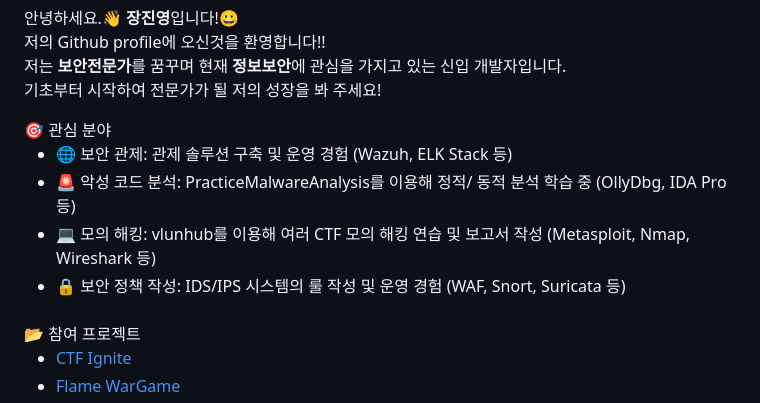
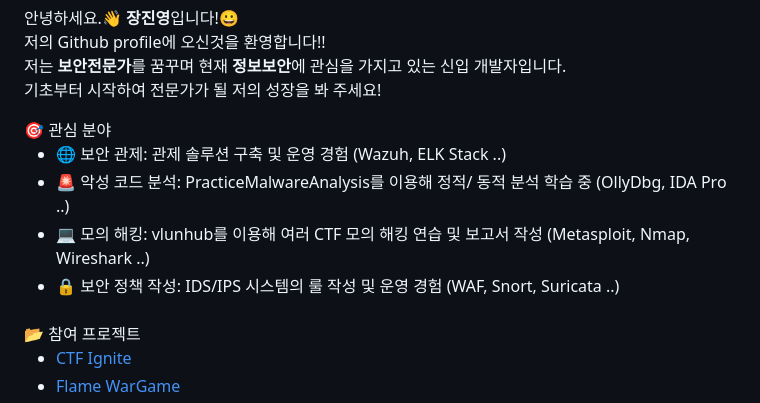
Before and after one commit to jinyeong001/jinyeong001, a Markdown page: README.md, the part around the change. GitHub-like rendering.

```diff
--- a/README.md
+++ b/README.md
@@ -21,10 +21,10 @@
 
 <div style="font-weight: 600; font-size: 14px; text-align: left;"> 🎯 관심 분야 </div>
 
-  - 🌐 보안 관제: 관제 솔루션 구축 및 운영 경험 (Wazuh, ELK Stack 등)
-  - 🚨 악성 코드 분석: PracticeMalwareAnalysis를 이용해 정적/ 동적 분석 학습 중 (OllyDbg, IDA Pro 등)
-  - 💻 모의 해킹: vlunhub를 이용해 여러 CTF 모의 해킹 연습 및 보고서 작성 (Metasploit, Nmap, Wireshark 등)
-  - 🔒 보안 정책 작성: IDS/IPS 시스템의 룰 작성 및 운영 경험 (WAF, Snort, Suricata 등)
+  - 🌐 보안 관제: 관제 솔루션 구축 및 운영 경험 (Wazuh, ELK Stack ..)
+  - 🚨 악성 코드 분석: PracticeMalwareAnalysis를 이용해 정적/ 동적 분석 학습 중 (OllyDbg, IDA Pro ..)
+  - 💻 모의 해킹: vlunhub를 이용해 여러 CTF 모의 해킹 연습 및 보고서 작성 (Metasploit, Nmap, Wireshark ..)
+  - 🔒 보안 정책 작성: IDS/IPS 시스템의 룰 작성 및 운영 경험 (WAF, Snort, Suricata ..)
 
 ###
 
```
